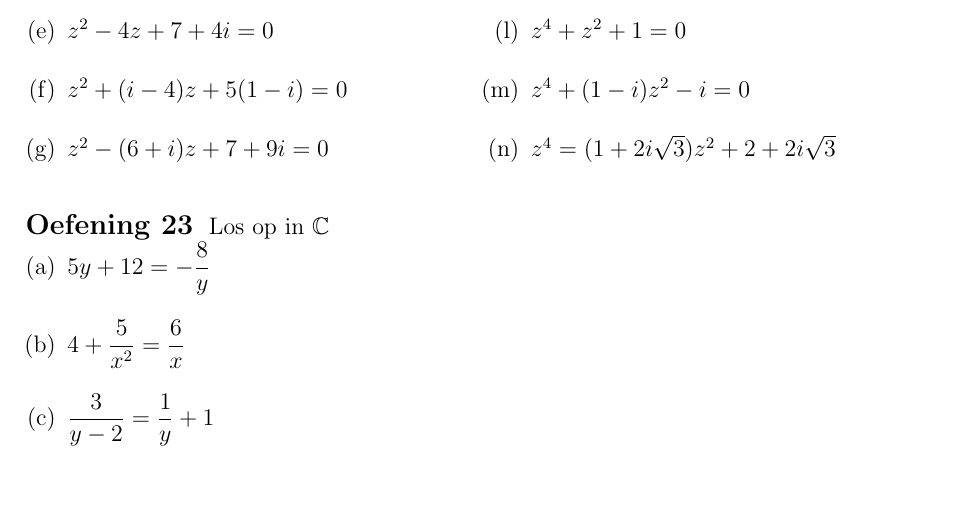
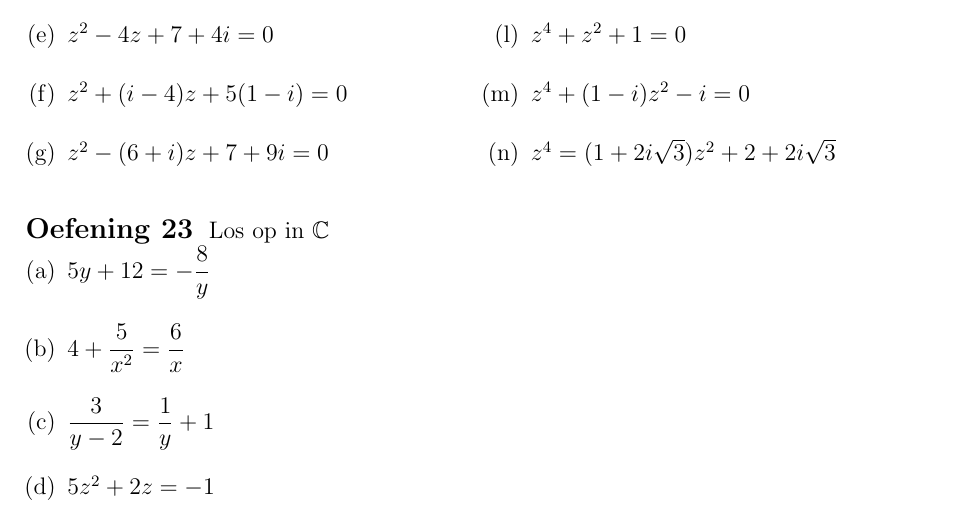
Before and after one commit to gowiz/aso-3gr-3u1u-2006-059, a LaTeX document (src/0302_ComplexeGetallen.tex): part of page 21 of 43, cut so that both start at the same text. Compiled offline with pdfLaTeX.

Commit message:
Extra oefening

```diff
--- a/src/0302_ComplexeGetallen.tex
+++ b/src/0302_ComplexeGetallen.tex
@@ -714,6 +714,7 @@ Los op in $\mathbb{C}$
   \item $5y+12=-\dfrac{8}{y}$
   \item $4+\dfrac{5}{x^2}=\dfrac{6}{x}$
   \item $\dfrac{3}{y-2}=\dfrac{1}{y}+1$
+  \item $5z^2+2z=-1$
   \end{enumerate}
 \end{oefening}
 
```
